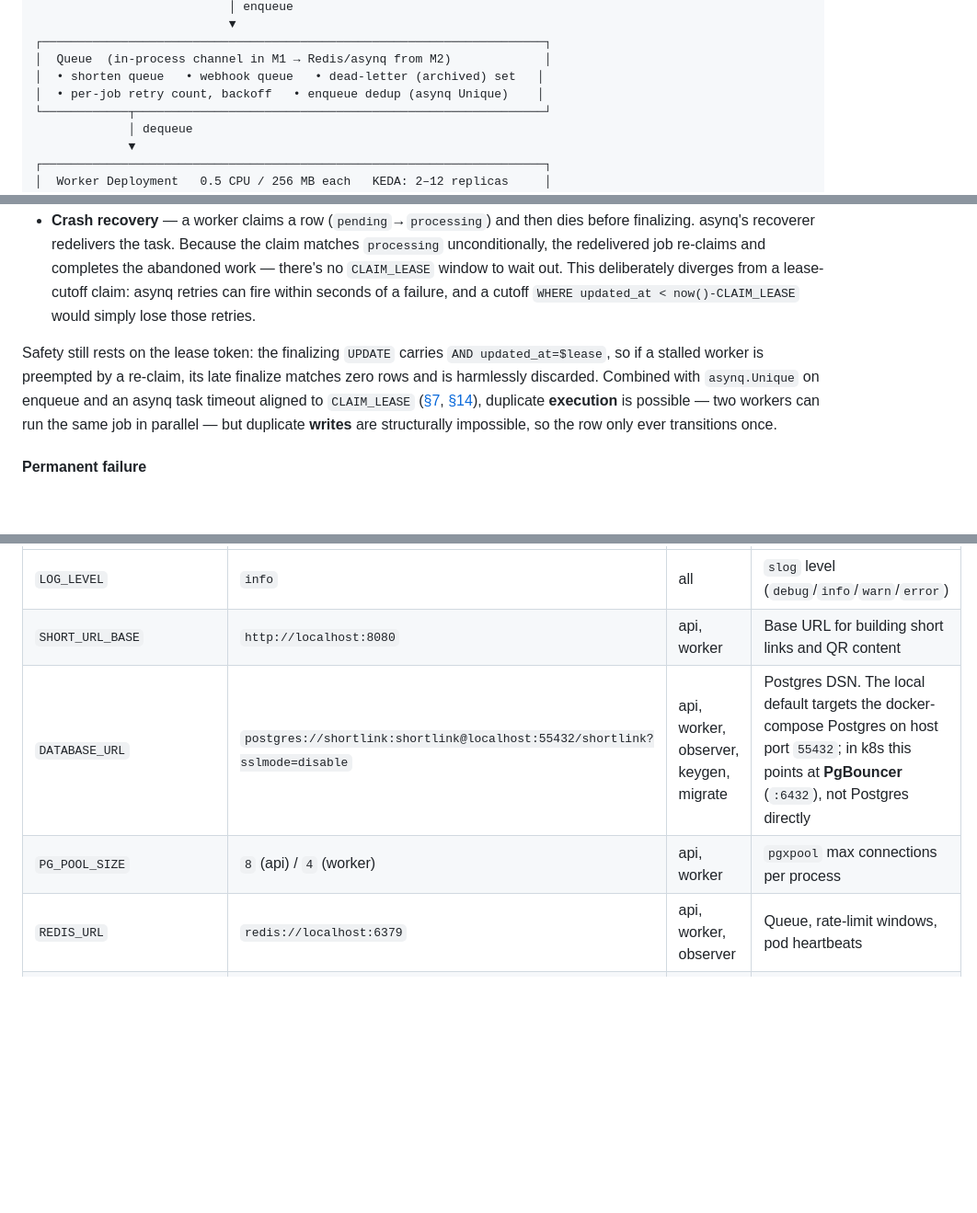
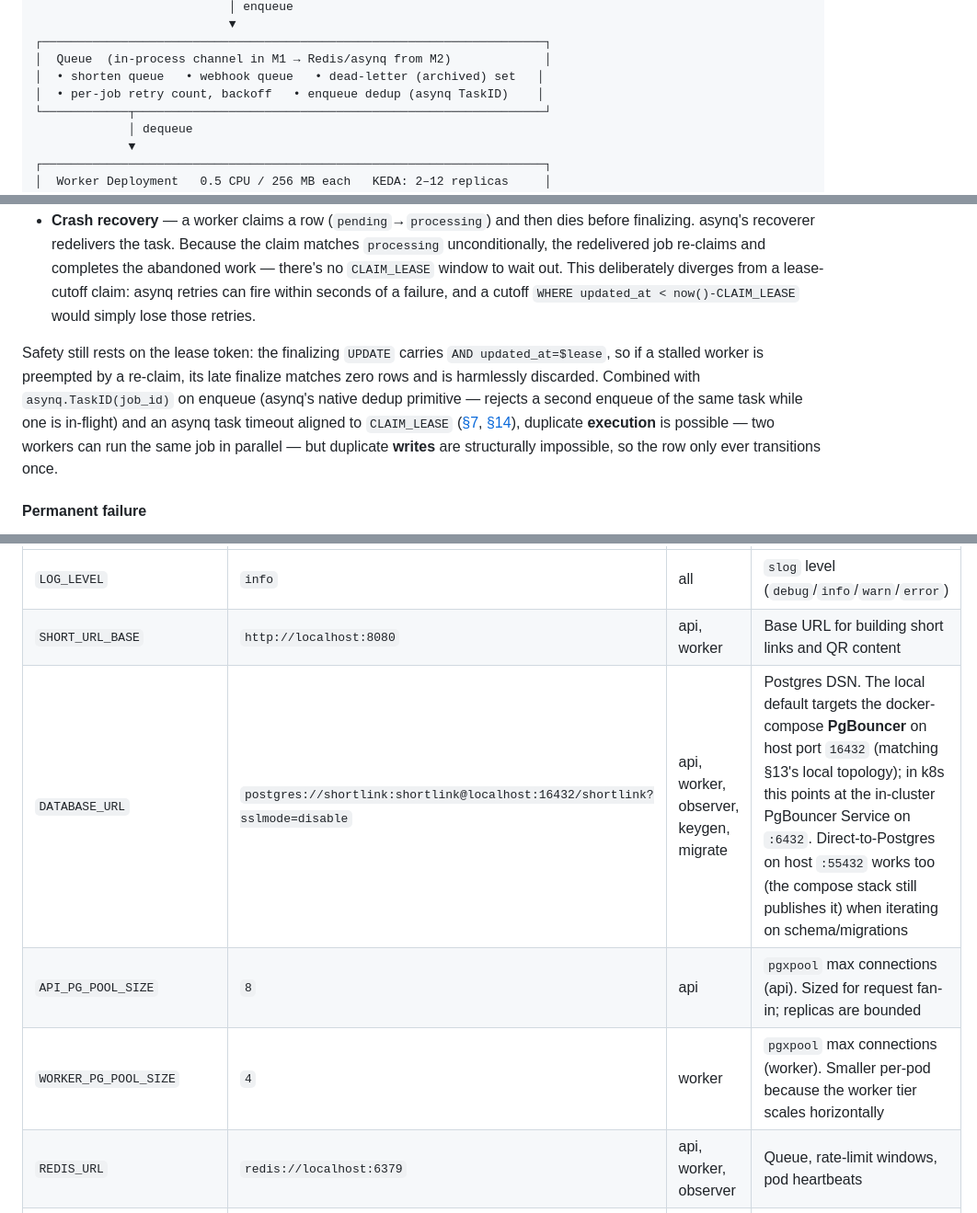
Before and after one commit to LeninBoccardo/shortlink, a Markdown page: docs/SPEC.md, 3 parts joined by grey strips. Shown at 92% size. GitHub-like rendering; blank space fills up the shorter version.

```diff
--- a/docs/SPEC.md
+++ b/docs/SPEC.md
@@ -86,7 +86,7 @@ The pipeline is **fully asynchronous from the first milestone** — shortening a
 ┌──────────────────────────────────────────────────────────────────────┐
 │  Queue  (in-process channel in M1 → Redis/asynq from M2)             │
 │  • shorten queue   • webhook queue   • dead-letter (archived) set   │
-│  • per-job retry count, backoff   • enqueue dedup (asynq Unique)    │
+│  • per-job retry count, backoff   • enqueue dedup (asynq TaskID)    │
 └────────────┬─────────────────────────────────────────────────────────┘
              │ dequeue
              ▼
@@ -420,7 +420,7 @@ The `short_urls` row is created **once**, by the gateway, before the job is even
 - **Concurrent duplicate delivery** — two workers receive the same `job_id` at once. Both run the claim `UPDATE`; Postgres serializes them, so one writes first and bumps `updated_at`, while the second matches the row (still `processing`) and bumps `updated_at` again. Each gets its own fresh `updated_at` back as its **lease token**.
 - **Crash recovery** — a worker claims a row (`pending`→`processing`) and then dies before finalizing. asynq's recoverer redelivers the task. Because the claim matches `processing` unconditionally, the redelivered job re-claims and completes the abandoned work — there's no `CLAIM_LEASE` window to wait out. This deliberately diverges from a lease-cutoff claim: asynq retries can fire within seconds of a failure, and a cutoff `WHERE updated_at < now()-CLAIM_LEASE` would simply lose those retries.
 
-Safety still rests on the lease token: the finalizing `UPDATE` carries `AND updated_at=$lease`, so if a stalled worker is preempted by a re-claim, its late finalize matches zero rows and is harmlessly discarded. Combined with `asynq.Unique` on enqueue and an asynq task timeout aligned to `CLAIM_LEASE` ([§7](#7-queue-design), [§14](#14-configuration)), duplicate **execution** is possible — two workers can run the same job in parallel — but duplicate **writes** are structurally impossible, so the row only ever transitions once.
+Safety still rests on the lease token: the finalizing `UPDATE` carries `AND updated_at=$lease`, so if a stalled worker is preempted by a re-claim, its late finalize matches zero rows and is harmlessly discarded. Combined with `asynq.TaskID(job_id)` on enqueue (asynq's native dedup primitive — rejects a second enqueue of the same task while one is in-flight) and an asynq task timeout aligned to `CLAIM_LEASE` ([§7](#7-queue-design), [§14](#14-configuration)), duplicate **execution** is possible — two workers can run the same job in parallel — but duplicate **writes** are structurally impossible, so the row only ever transitions once.
 
 #### Permanent failure
 
@@ -1448,8 +1448,9 @@ All binaries are configured through environment variables, parsed by `internal/c
 |----------|---------|---------|-------------|
 | `LOG_LEVEL` | `info` | all | `slog` level (`debug`/`info`/`warn`/`error`) |
 | `SHORT_URL_BASE` | `http://localhost:8080` | api, worker | Base URL for building short links and QR content |
-| `DATABASE_URL` | `postgres://shortlink:shortlink@localhost:55432/shortlink?sslmode=disable` | api, worker, observer, keygen, migrate | Postgres DSN. The local default targets the docker-compose Postgres on host port `55432`; in k8s this points at **PgBouncer** (`:6432`), not Postgres directly |
-| `PG_POOL_SIZE` | `8` (api) / `4` (worker) | api, worker | `pgxpool` max connections per process |
+| `DATABASE_URL` | `postgres://shortlink:shortlink@localhost:16432/shortlink?sslmode=disable` | api, worker, observer, keygen, migrate | Postgres DSN. The local default targets the docker-compose **PgBouncer** on host port `16432` (matching §13's local topology); in k8s this points at the in-cluster PgBouncer Service on `:6432`. Direct-to-Postgres on host `:55432` works too (the compose stack still publishes it) when iterating on schema/migrations |
+| `API_PG_POOL_SIZE` | `8` | api | `pgxpool` max connections (api). Sized for request fan-in; replicas are bounded |
+| `WORKER_PG_POOL_SIZE` | `4` | worker | `pgxpool` max connections (worker). Smaller per-pod because the worker tier scales horizontally |
 | `REDIS_URL` | `redis://localhost:6379` | api, worker, observer | Queue, rate-limit windows, pod heartbeats |
 | `API_PORT` | `8080` | api | HTTP listen port |
 | `WORKER_PORT` | `8081` | worker | Health + metrics port |
```
Also changed, not shown: other parts of docs/SPEC.md (+5 -5 lines).
